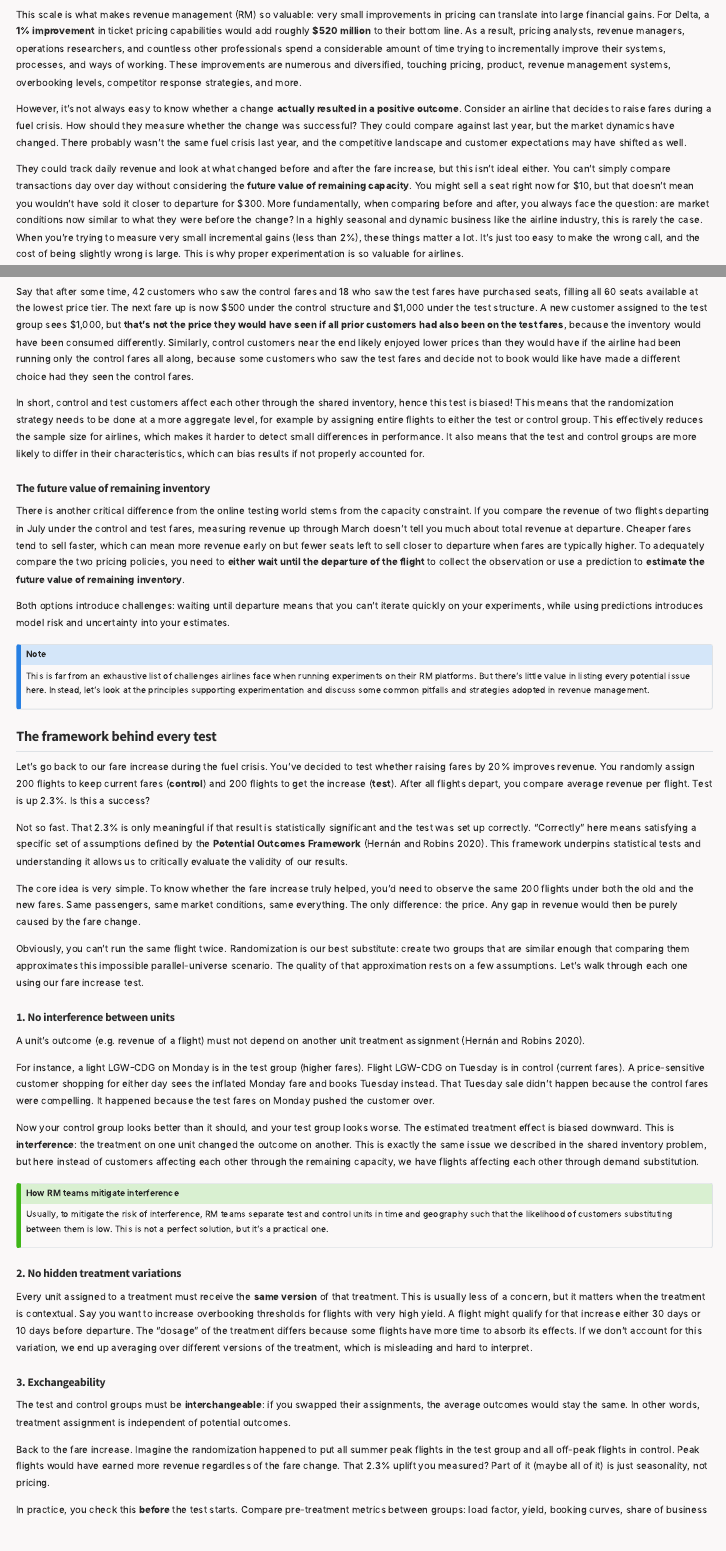
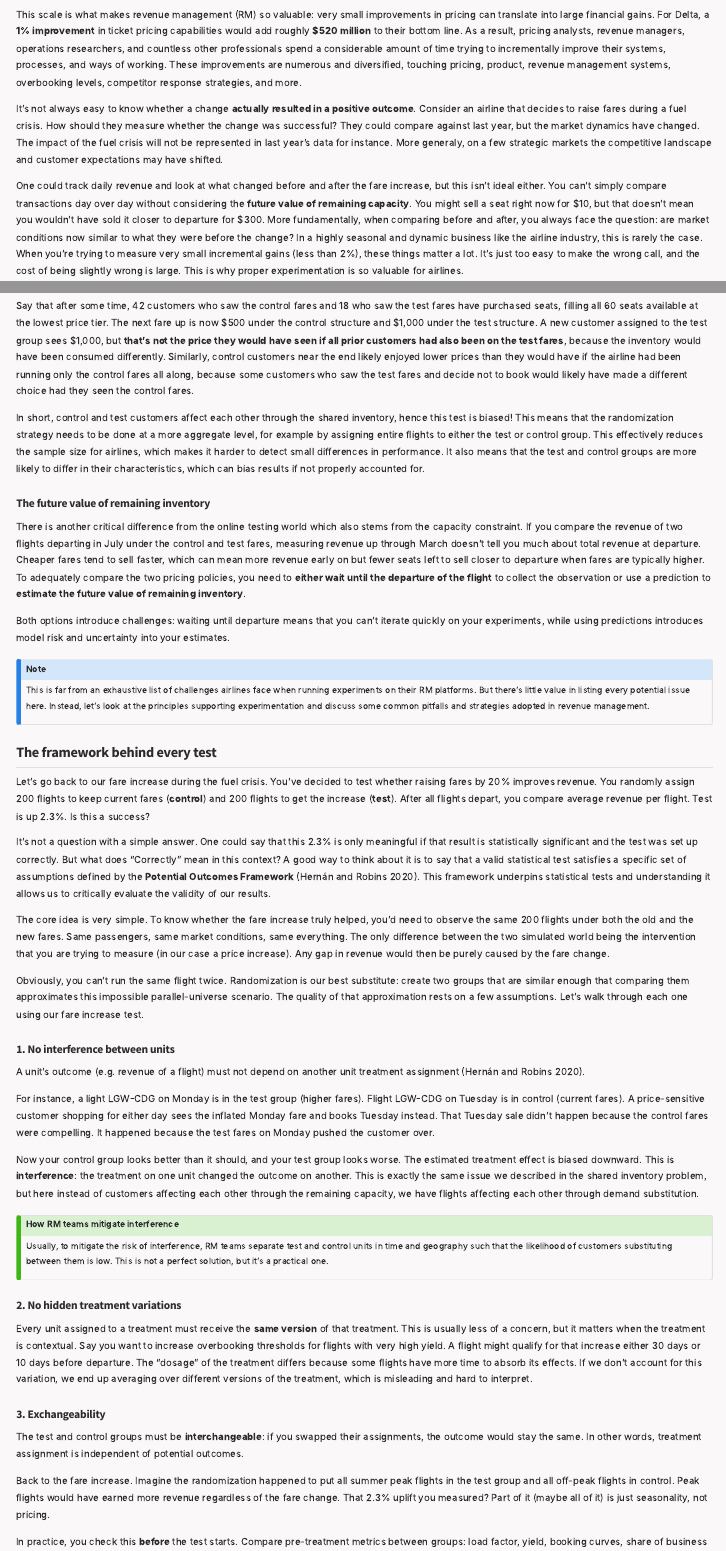
Before and after one commit to alekracicot/kernyl-blog, a Quarto document (posts/experimentation101/index.qmd): the page in a window 1100 px wide, from 210 px down, and a second part further down, joined at a grey line. Rendered offline with R 4.5, knitr and Pandoc in place of Quarto, with nearby package versions; menus at the side of the page are left out.

Commit message:
corrections

```diff
--- a/posts/experimentation101/index.qmd
+++ b/posts/experimentation101/index.qmd
@@ -16,9 +16,9 @@ Airlines are known to be low-margin businesses, yet they generate enormous reven
 
 This scale is what makes revenue management (RM) so valuable: very small improvements in pricing can translate into large financial gains. For Delta, a **1% improvement** in ticket pricing capabilities would add roughly **\$520 million** to their bottom line. As a result, pricing analysts, revenue managers, operations researchers, and countless other professionals spend a considerable amount of time trying to incrementally improve their systems, processes, and ways of working. These improvements are numerous and diversified, touching pricing, product, revenue management systems, overbooking levels, competitor response strategies, and more.
 
-However, it's not always easy to know whether a change **actually resulted in a positive outcome**. Consider an airline that decides to raise fares during a fuel crisis. How should they measure whether the change was successful? They could compare against last year, but the market dynamics have changed. There probably wasn't the same fuel crisis last year, and the competitive landscape and customer expectations may have shifted as well.
+It's not always easy to know whether a change **actually resulted in a positive outcome**. Consider an airline that decides to raise fares during a fuel crisis. How should they measure whether the change was successful? They could compare against last year, but the market dynamics have changed. The impact of the fuel crisis will not be represented in last year's data for instance. More generaly, on a few strategic markets the competitive landscape and customer expectations may have shifted.
 
-They could track daily revenue and look at what changed before and after the fare increase, but this isn't ideal either. You can't simply compare transactions day over day without considering the **future value of remaining capacity**. You might sell a seat right now for \$10, but that doesn't mean you wouldn't have sold it closer to departure for \$300. More fundamentally, when comparing before and after, you always face the question: are market conditions now similar to what they were before the change? In a highly seasonal and dynamic business like the airline industry, this is rarely the case. When you're trying to measure very small incremental gains (less than 2%), these things matter a lot. It's just too easy to make the wrong call, and the cost of being slightly wrong is large. This is why proper experimentation is so valuable for airlines.
+One could track daily revenue and look at what changed before and after the fare increase, but this isn't ideal either. You can't simply compare transactions day over day without considering the **future value of remaining capacity**. You might sell a seat right now for \$10, but that doesn't mean you wouldn't have sold it closer to departure for \$300. More fundamentally, when comparing before and after, you always face the question: are market conditions now similar to what they were before the change? In a highly seasonal and dynamic business like the airline industry, this is rarely the case. When you're trying to measure very small incremental gains (less than 2%), these things matter a lot. It's just too easy to make the wrong call, and the cost of being slightly wrong is large. This is why proper experimentation is so valuable for airlines.
 
 
 ## Online experimentation is not so straightforward in revenue management
@@ -48,14 +48,14 @@ To see why, consider the two fare ladders below. The control group keeps the air
 
 Now imagine you want to compare these two structures on the same flight. As customers visit the booking site, you flip a coin: heads, they see the control fares; tails, the test fares. The problem is that both groups share the same seat inventory.
 
-Say that after some time, 42 customers who saw the control fares and 18 who saw the test fares have purchased seats, filling all 60 seats available at the lowest price tier. The next fare up is now \$500 under the control structure and \$1,000 under the test structure. A new customer assigned to the test group sees \$1,000, but **that's not the price they would have seen if all prior customers had also been on the test fares**, because the inventory would have been consumed differently. Similarly, control customers near the end likely enjoyed lower prices than they would have if the airline had been running only the control fares all along, because some customers who saw the test fares and decide not to book would like have made a different choice had they seen the control fares.
+Say that after some time, 42 customers who saw the control fares and 18 who saw the test fares have purchased seats, filling all 60 seats available at the lowest price tier. The next fare up is now \$500 under the control structure and \$1,000 under the test structure. A new customer assigned to the test group sees \$1,000, but **that's not the price they would have seen if all prior customers had also been on the test fares**, because the inventory would have been consumed differently. Similarly, control customers near the end likely enjoyed lower prices than they would have if the airline had been running only the control fares all along, because some customers who saw the test fares and decide not to book would likely have made a different choice had they seen the control fares.
 
 In short, control and test customers affect each other through the shared inventory, hence this test is biased! This means that the randomization strategy needs to be done at a more aggregate level, for example by assigning entire flights to either the test or control group. This effectively reduces the sample size for airlines, which makes it harder to detect small differences in performance. It also means that the test and control groups are more likely to differ in their characteristics, which can bias results if not properly accounted for.
 
 
 ### The future value of remaining inventory
 
-There is another critical difference from the online testing world stems from the capacity constraint. If you compare the revenue of two flights departing in July under the control and test fares, measuring revenue up through March doesn't tell you much about total revenue at departure. Cheaper fares tend to sell faster, which can mean more revenue early on but fewer seats left to sell closer to departure when fares are typically higher. To adequately compare the two pricing policies, you need to **either wait until the departure of the flight** to collect the observation or use a prediction to **estimate the future value of remaining inventory**.
+There is another critical difference from the online testing world which also stems from the capacity constraint. If you compare the revenue of two flights departing in July under the control and test fares, measuring revenue up through March doesn't tell you much about total revenue at departure. Cheaper fares tend to sell faster, which can mean more revenue early on but fewer seats left to sell closer to departure when fares are typically higher. To adequately compare the two pricing policies, you need to **either wait until the departure of the flight** to collect the observation or use a prediction to **estimate the future value of remaining inventory**.
 
 Both options introduce challenges: waiting until departure means that you can't iterate quickly on your experiments, while using predictions introduces model risk and uncertainty into your estimates.
 
@@ -68,9 +68,9 @@ This is far from an exhaustive list of challenges airlines face when running exp
 
 Let's go back to our fare increase during the fuel crisis. You've decided to test whether raising fares by 20% improves revenue. You randomly assign 200 flights to keep current fares (**control**) and 200 flights to get the increase (**test**). After all flights depart, you compare average revenue per flight. Test is up 2.3%. Is this a success?
 
-Not so fast. That 2.3% is only meaningful if that result is statistically significant and the test was set up correctly. "Correctly" here means satisfying a specific set of assumptions defined by the **Potential Outcomes Framework** [@hernan2020]. This framework underpins statistical tests and understanding it allows us to critically evaluate the validity of our results.
+It's not a question with a simple answer. One could say that this 2.3% is only meaningful if that result is statistically significant and the test was set up correctly. But what does "Correctly" mean in this context? A good way to think about it is to say that a valid statistical test satisfies a specific set of assumptions defined by the **Potential Outcomes Framework** [@hernan2020]. This framework underpins statistical tests and understanding it allows us to critically evaluate the validity of our results.
 
-The core idea is very simple. To know whether the fare increase truly helped, you'd need to observe the same 200 flights under both the old and the new fares. Same passengers, same market conditions, same everything. The only difference: the price. Any gap in revenue would then be purely caused by the fare change.
+The core idea is very simple. To know whether the fare increase truly helped, you'd need to observe the same 200 flights under both the old and the new fares. Same passengers, same market conditions, same everything. The only difference between the two simulated world being the intervention that you are trying to measure (in our case a price increase). Any gap in revenue would then be purely caused by the fare change.
 
 Obviously, you can't run the same flight twice. Randomization is our best substitute: create two groups that are similar enough that comparing them approximates this impossible parallel-universe scenario. The quality of that approximation rests on a few assumptions. Let's walk through each one using our fare increase test.
 
@@ -95,7 +95,7 @@ Every unit assigned to a treatment must receive the **same version** of that tre
 
 ### 3. Exchangeability
 
-The test and control groups must be **interchangeable**: if you swapped their assignments, the average outcomes would stay the same. In other words, treatment assignment is independent of potential outcomes.
+The test and control groups must be **interchangeable**: if you swapped their assignments, the outcome would stay the same. In other words, treatment assignment is independent of potential outcomes.
 
 Back to the fare increase. Imagine the randomization happened to put all summer peak flights in the test group and all off-peak flights in control. Peak flights would have earned more revenue regardless of the fare change. That 2.3% uplift you measured? Part of it (maybe all of it) is just seasonality, not pricing.
 
```
Also changed, not shown: posts/experimentation101/index.qmd (2 more changed lines).
